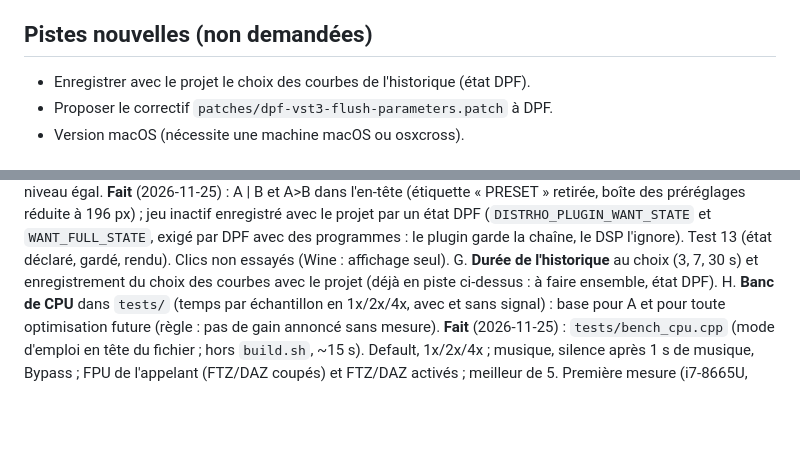
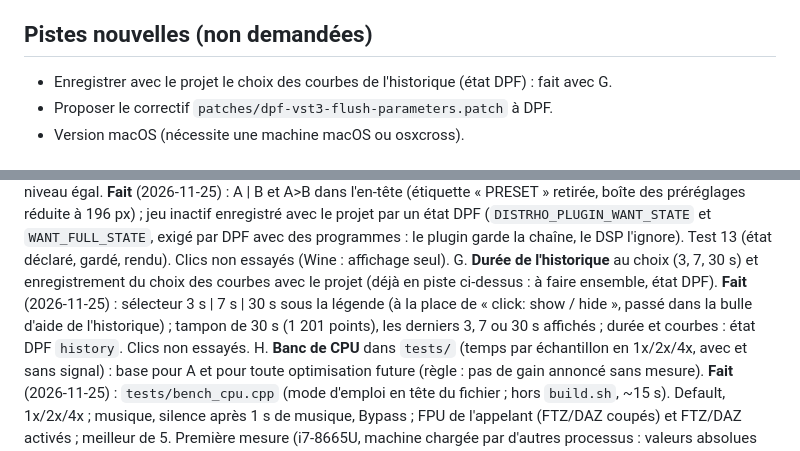
Before and after one commit to tterraz/brimstone_maximizer, a Markdown page: AMELIORATIONS.md, 2 parts joined by grey strips. GitHub-like rendering; blank space fills up the shorter version.

```diff
--- a/AMELIORATIONS.md
+++ b/AMELIORATIONS.md
@@ -38,7 +38,7 @@ Proposées le 2026-11-24, toutes jugées pertinentes par l'utilisateur, faites l
   traits fins, masquables.
 
 ## Pistes nouvelles (non demandées)
-- Enregistrer avec le projet le choix des courbes de l'historique (état DPF).
+- Enregistrer avec le projet le choix des courbes de l'historique (état DPF) : fait avec G.
 - Proposer le correctif `patches/dpf-vst3-flush-parameters.patch` à DPF.
 - Version macOS (nécessite une machine macOS ou osxcross).
 
@@ -95,6 +95,9 @@ F. **Comparaison A/B** dans l'interface : deux jeux de réglages, bascule et cop
    essayés (Wine : affichage seul).
 G. **Durée de l'historique** au choix (3, 7, 30 s) et enregistrement du choix des courbes avec le
    projet (déjà en piste ci-dessus : à faire ensemble, état DPF).
+   **Fait** (2026-11-25) : sélecteur 3 s | 7 s | 30 s sous la légende (à la place de « click:
+   show / hide », passé dans la bulle d'aide de l'historique) ; tampon de 30 s (1 201 points),
+   les derniers 3, 7 ou 30 s affichés ; durée et courbes : état DPF `history`. Clics non essayés.
 H. **Banc de CPU** dans `tests/` (temps par échantillon en 1x/2x/4x, avec et sans signal) : base
    pour A et pour toute optimisation future (règle : pas de gain annoncé sans mesure).
    **Fait** (2026-11-25) : `tests/bench_cpu.cpp` (mode d'emploi en tête du fichier ; hors
```
Also changed, not shown: LISEZMOI.md (+7 -3 lines), capture_interface.png, capture_interface_ash.png, 4 other files.
